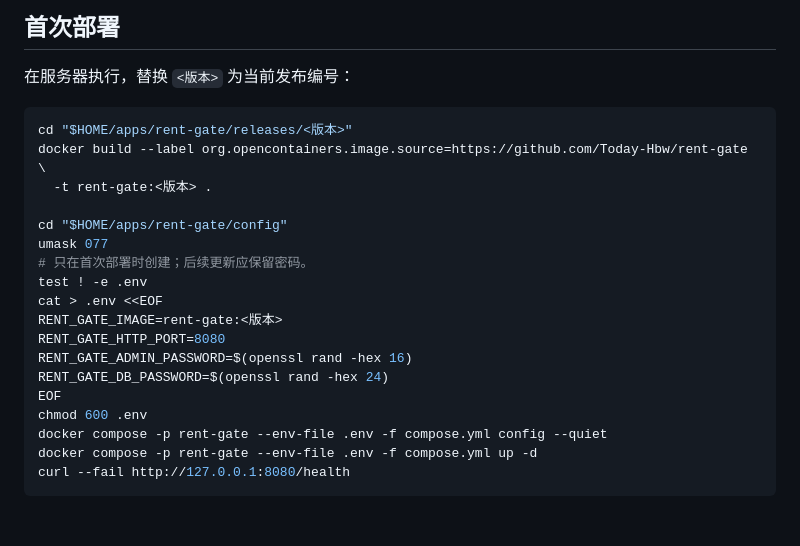
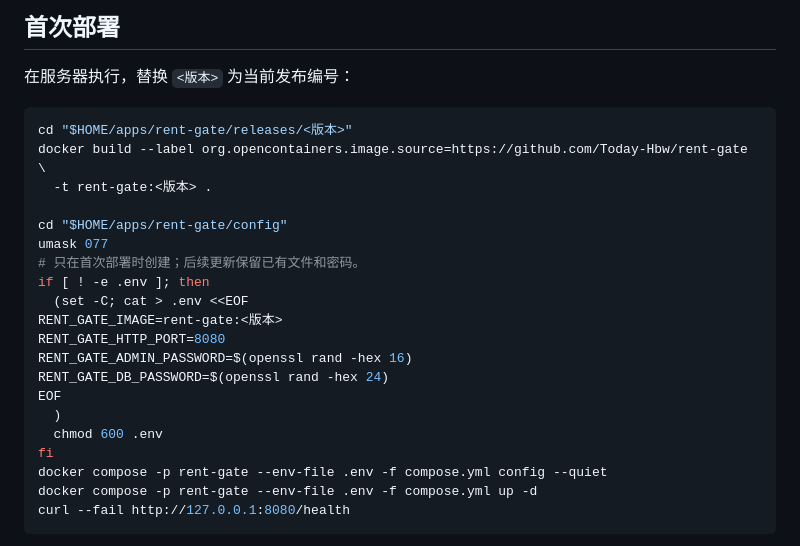
Before and after one commit to Today-Hbw/rent-gate, a Markdown page: docs/DEPLOYMENT.md, the part around the change. Drawn GitHub-style; blank space fills up the shorter version.

```diff
--- a/docs/DEPLOYMENT.md
+++ b/docs/DEPLOYMENT.md
@@ -23,15 +23,17 @@ docker build --label org.opencontainers.image.source=https://github.com/Today-Hb
 
 cd "$HOME/apps/rent-gate/config"
 umask 077
-# 只在首次部署时创建；后续更新应保留密码。
-test ! -e .env
-cat > .env <<EOF
+# 只在首次部署时创建；后续更新保留已有文件和密码。
+if [ ! -e .env ]; then
+  (set -C; cat > .env <<EOF
 RENT_GATE_IMAGE=rent-gate:<版本>
 RENT_GATE_HTTP_PORT=8080
 RENT_GATE_ADMIN_PASSWORD=$(openssl rand -hex 16)
 RENT_GATE_DB_PASSWORD=$(openssl rand -hex 24)
 EOF
-chmod 600 .env
+  )
+  chmod 600 .env
+fi
 docker compose -p rent-gate --env-file .env -f compose.yml config --quiet
 docker compose -p rent-gate --env-file .env -f compose.yml up -d
 curl --fail http://127.0.0.1:8080/health
```
Also changed, not shown: docs/ACCEPTANCE.md (+3 -1 lines).
